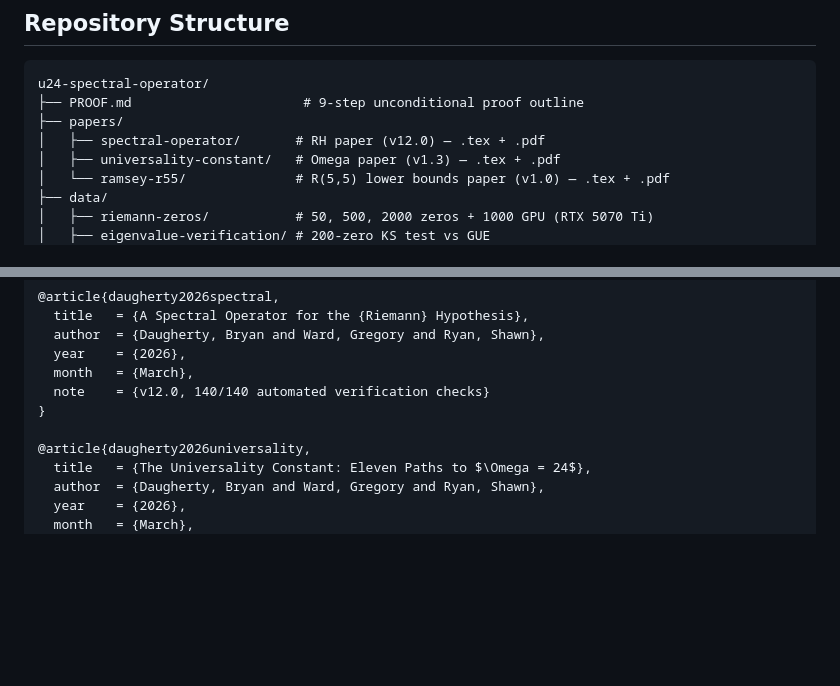
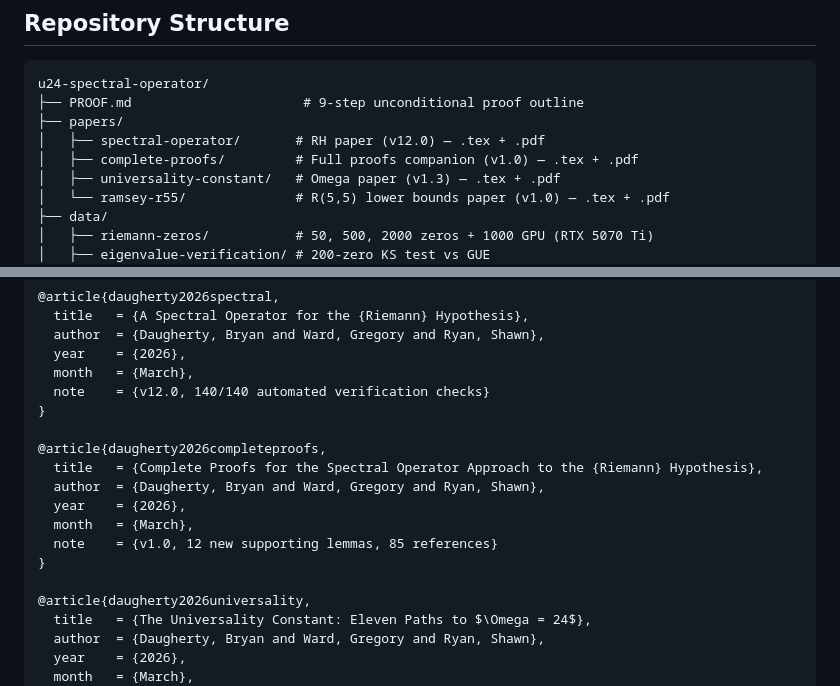
Before and after one commit to OriginNeuralAI/u24-spectral-operator, a Markdown page: README.md, 2 parts joined by grey strips. Drawn GitHub-style; blank space fills up the shorter version.

Commit message:
Add complete-proofs to repo structure and BibTeX section

```diff
--- a/README.md
+++ b/README.md
@@ -216,6 +216,7 @@ u24-spectral-operator/
 ├── PROOF.md                      # 9-step unconditional proof outline
 ├── papers/
 │   ├── spectral-operator/       # RH paper (v12.0) — .tex + .pdf
+│   ├── complete-proofs/         # Full proofs companion (v1.0) — .tex + .pdf
 │   ├── universality-constant/   # Omega paper (v1.3) — .tex + .pdf
 │   └── ramsey-r55/              # R(5,5) lower bounds paper (v1.0) — .tex + .pdf
 ├── data/
@@ -336,6 +337,14 @@ If you use this data or analysis, please cite:
   note    = {v12.0, 140/140 automated verification checks}
 }
 
+@article{daugherty2026completeproofs,
+  title   = {Complete Proofs for the Spectral Operator Approach to the {Riemann} Hypothesis},
+  author  = {Daugherty, Bryan and Ward, Gregory and Ryan, Shawn},
+  year    = {2026},
+  month   = {March},
+  note    = {v1.0, 12 new supporting lemmas, 85 references}
+}
+
 @article{daugherty2026universality,
   title   = {The Universality Constant: Eleven Paths to $\Omega = 24$},
   author  = {Daugherty, Bryan and Ward, Gregory and Ryan, Shawn},
```
